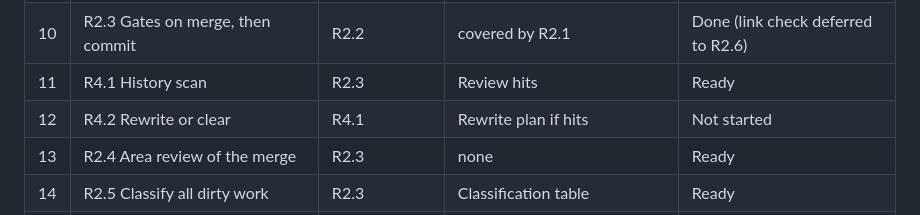
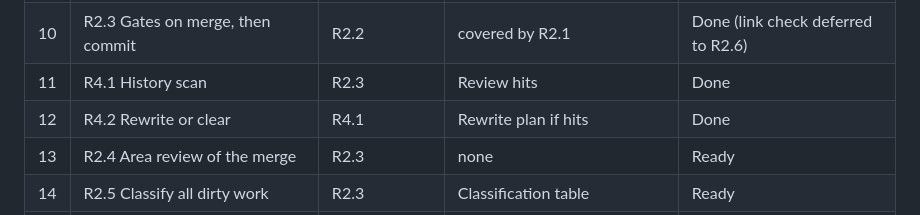
Before and after one commit to ckvishwa/Job-Hunter, a Markdown page: docs/aim/JH-REPO-001.md, the part around the change. Rendered like a GitHub page.

Commit message:
docs(evidence): R4.1 history scan and R4.2 clear (no real private hits)
Task R4.1/R4.2. 703 paths scanned, 21 filename hits classified as fixtures/source.

Co-Authored-By: Claude Sonnet 5.5 <noreply@anthropic.com>
Claude-Session: https://claude.ai/code/session_01HZerpi4eApUqkug3VbrirC

```diff
--- a/docs/aim/JH-REPO-001.md
+++ b/docs/aim/JH-REPO-001.md
@@ -581,8 +581,8 @@ Rows are in execution order; an agent takes the first `Ready` row, and sets the
 | 8 | R2.1 Integration worktree and baseline | R1.3 | Worktree, branch, local commits | Done |
 | 9 | R2.2 Merge and resolve overlaps | R2.1 | covered by R2.1 | Done |
 | 10 | R2.3 Gates on merge, then commit | R2.2 | covered by R2.1 | Done (link check deferred to R2.6) |
-| 11 | R4.1 History scan | R2.3 | Review hits | Ready |
-| 12 | R4.2 Rewrite or clear | R4.1 | Rewrite plan if hits | Not started |
+| 11 | R4.1 History scan | R2.3 | Review hits | Done |
+| 12 | R4.2 Rewrite or clear | R4.1 | Rewrite plan if hits | Done |
 | 13 | R2.4 Area review of the merge | R2.3 | none | Ready |
 | 14 | R2.5 Classify all dirty work | R2.3 | Classification table | Ready |
 | 15 | R2.6 Index repair | R2.5 | covered by R2.1 | Not started |
```
Also changed, not shown: 2 other files.
